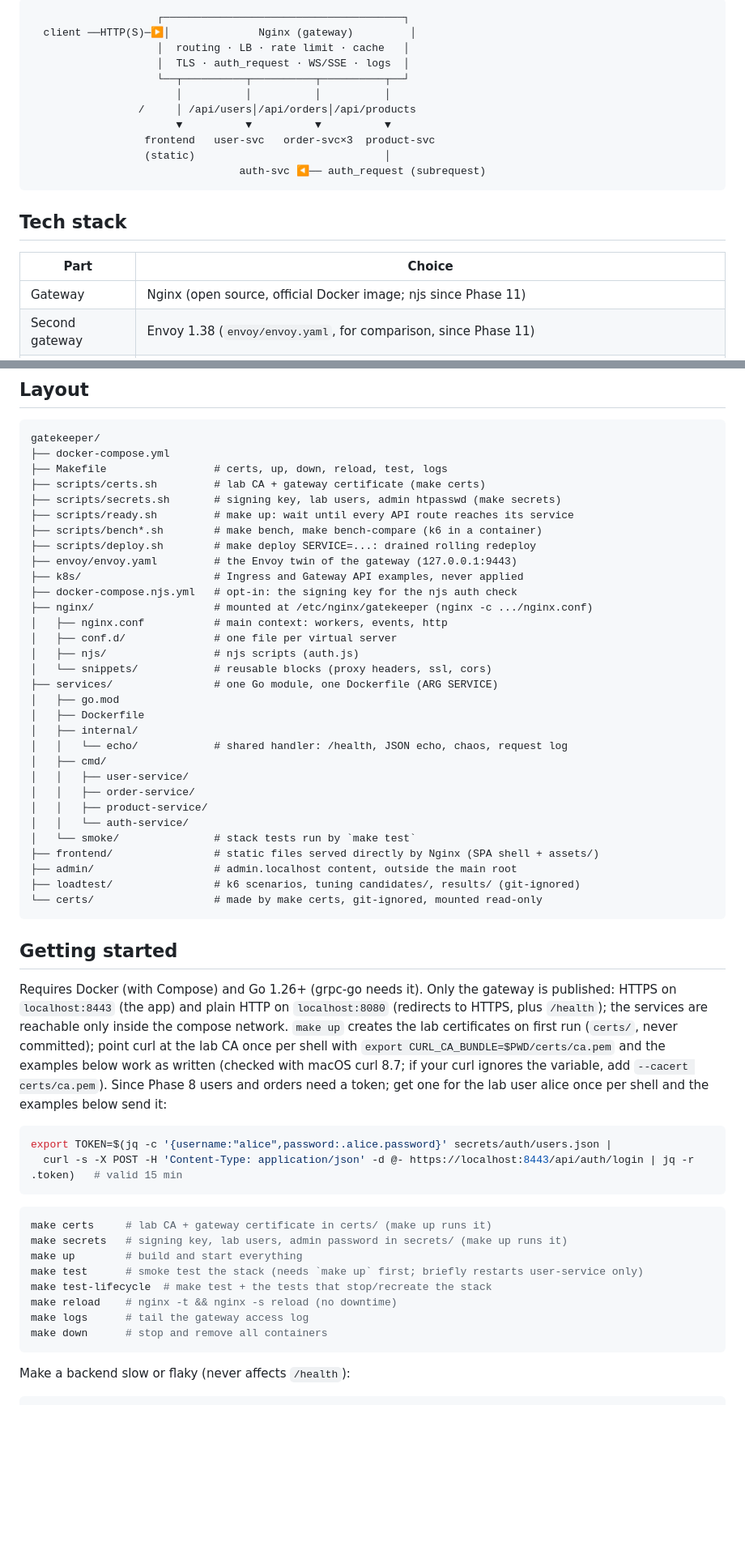
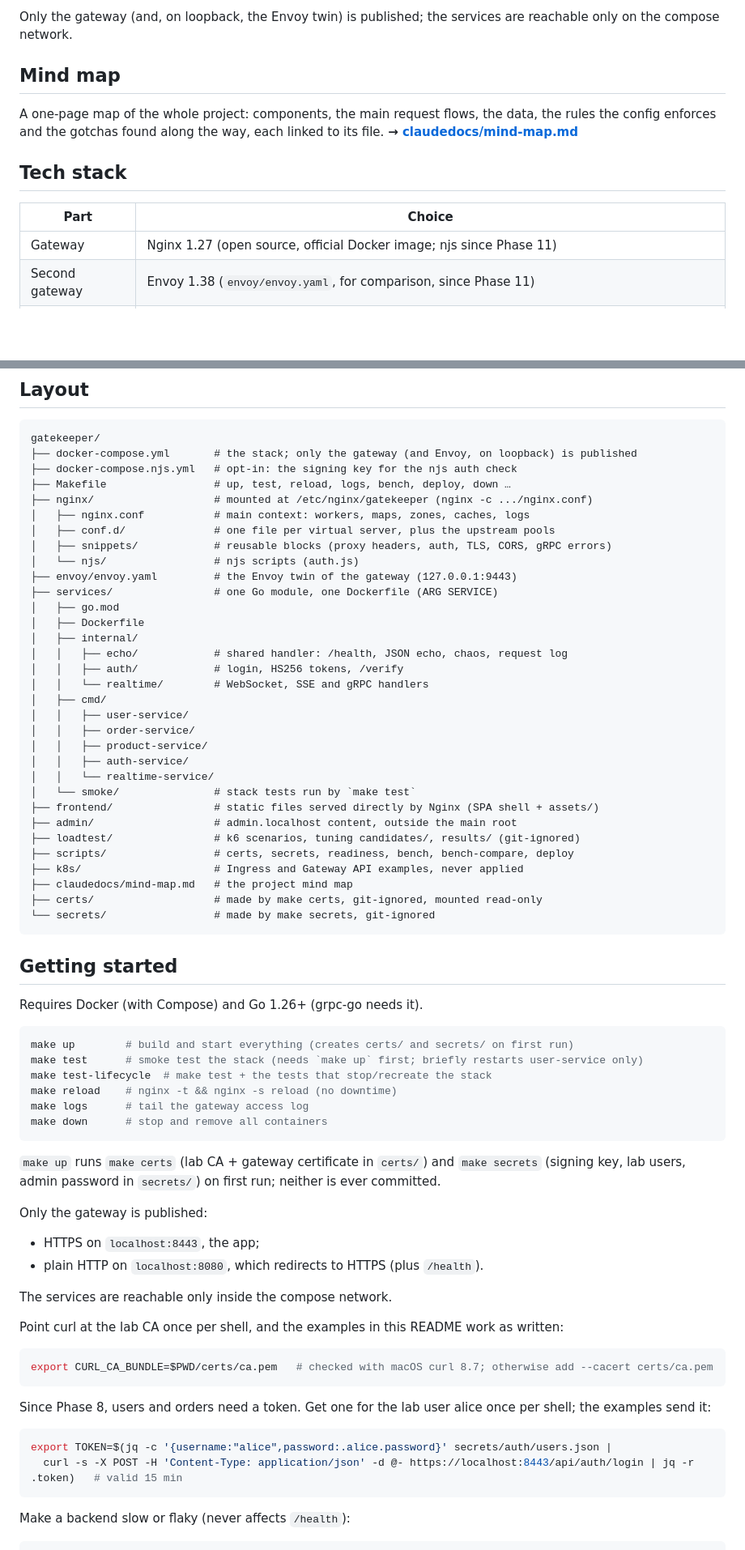
Before and after one commit to sorenhoang/gatekeeper, a Markdown page: README.md, 2 parts joined by grey strips. Shown at 81% size. GitHub-like rendering; blank space fills up the shorter version.

````diff
--- a/README.md
+++ b/README.md
@@ -9,22 +47,19 @@ The services are intentionally simple. The point of this project is the gateway:
 ```
-                    ┌──────────────────────────────────────┐
-  client ──HTTP(S)─▶│              Nginx (gateway)         │
-                    │  routing · LB · rate limit · cache   │
-                    │  TLS · auth_request · WS/SSE · logs  │
-                    └──┬──────────┬──────────┬──────────┬──┘
-                       │          │          │          │
-                 /     │ /api/users│/api/orders│/api/products
-                       ▼          ▼          ▼          ▼
-                  frontend   user-svc   order-svc×3  product-svc
-                  (static)                              │
-                                 auth-svc ◀── auth_request (subrequest)
-```
+
+Only the gateway (and, on loopback, the Envoy twin) is published; the services are
+reachable only on the compose network.
+
+## Mind map
+
+A one-page map of the whole project: components, the main request flows, the data,
+the rules the config enforces and the gotchas found along the way, each linked to its
+file. **→ [claudedocs/mind-map.md](claudedocs/mind-map.md)**
 
 ## Tech stack
 
 | Part | Choice |
 |---|---|
-| Gateway | Nginx (open source, official Docker image; njs since Phase 11) |
+| Gateway | Nginx 1.27 (open source, official Docker image; njs since Phase 11) |
 | Second gateway | Envoy 1.38 (`envoy/envoy.yaml`, for comparison, since Phase 11) |
 | Services | Go 1.26 (standard library `net/http`; since Phase 9 `github.com/coder/websocket` and `google.golang.org/grpc` for realtime-service) |
 | Orchestration | Docker Compose |
@@ -35,56 +70,75 @@ The services are intentionally simple. The point of this project is the gateway:
 
 ```
 gatekeeper/
-├── docker-compose.yml
-├── Makefile                 # certs, up, down, reload, test, logs
-├── scripts/certs.sh         # lab CA + gateway certificate (make certs)
-├── scripts/secrets.sh       # signing key, lab users, admin htpasswd (make secrets)
-├── scripts/ready.sh         # make up: wait until every API route reaches its service
-├── scripts/bench*.sh        # make bench, make bench-compare (k6 in a container)
-├── scripts/deploy.sh        # make deploy SERVICE=...: drained rolling redeploy
+├── docker-compose.yml       # the stack; only the gateway (and Envoy, on loopback) is published
+├── docker-compose.njs.yml   # opt-in: the signing key for the njs auth check
+├── Makefile                 # up, test, reload, logs, bench, deploy, down …
+├── nginx/                   # mounted at /etc/nginx/gatekeeper (nginx -c .../nginx.conf)
+│   ├── nginx.conf           # main context: workers, maps, zones, caches, logs
+│   ├── conf.d/              # one file per virtual server, plus the upstream pools
+│   ├── snippets/            # reusable blocks (proxy headers, auth, TLS, CORS, gRPC errors)
+│   └── njs/                 # njs scripts (auth.js)
 ├── envoy/envoy.yaml         # the Envoy twin of the gateway (127.0.0.1:9443)
-├── k8s/                     # Ingress and Gateway API examples, never applied
-├── docker-compose.njs.yml   # opt-in: the signing key for the njs auth check
-├── nginx/                   # mounted at /etc/nginx/gatekeeper (nginx -c .../nginx.conf)
-│   ├── nginx.conf           # main context: workers, events, http
-│   ├── conf.d/              # one file per virtual server
-│   ├── njs/                 # njs scripts (auth.js)
-│   └── snippets/            # reusable blocks (proxy headers, ssl, cors)
 ├── services/                # one Go module, one Dockerfile (ARG SERVICE)
 │   ├── go.mod
 │   ├── Dockerfile
 │   ├── internal/
-│   │   └── echo/            # shared handler: /health, JSON echo, chaos, request log
+│   │   ├── echo/            # shared handler: /health, JSON echo, chaos, request log
+│   │   ├── auth/            # login, HS256 tokens, /verify
+│   │   └── realtime/        # WebSocket, SSE and gRPC handlers
 │   ├── cmd/
 │   │   ├── user-service/
 │   │   ├── order-service/
 │   │   ├── product-service/
-│   │   └── auth-service/
+│   │   ├── auth-service/
+│   │   └── realtime-service/
 │   └── smoke/               # stack tests run by `make test`
 ├── frontend/                # static files served directly by Nginx (SPA shell + assets/)
 ├── admin/                   # admin.localhost content, outside the main root
 ├── loadtest/                # k6 scenarios, tuning candidates/, results/ (git-ignored)
-└── certs/                   # made by make certs, git-ignored, mounted read-only
+├── scripts/                 # certs, secrets, readiness, bench, bench-compare, deploy
+├── k8s/                     # Ingress and Gateway API examples, never applied
+├── claudedocs/mind-map.md   # the project mind map
+├── certs/                   # made by make certs, git-ignored, mounted read-only
+└── secrets/                 # made by make secrets, git-ignored
 ```
 
 ## Getting started
 
-Requires Docker (with Compose) and Go 1.26+ (grpc-go needs it). Only the gateway is published: HTTPS on `localhost:8443` (the app) and plain HTTP on `localhost:8080` (redirects to HTTPS, plus `/health`); the services are reachable only inside the compose network. `make up` creates the lab certificates on first run (`certs/`, never committed); point curl at the lab CA once per shell with `export CURL_CA_BUNDLE=$PWD/certs/ca.pem` and the examples below work as written (checked with macOS curl 8.7; if your curl ignores the variable, add `--cacert certs/ca.pem`). Since Phase 8 users and orders need a token; get one for the lab user alice once per shell and the examples below send it:
+Requires Docker (with Compose) and Go 1.26+ (grpc-go needs it).
 
 ```bash
-export TOKEN=$(jq -c '{username:"alice",password:.alice.password}' secrets/auth/users.json |
-  curl -s -X POST -H 'Content-Type: application/json' -d @- https://localhost:8443/api/auth/login | jq -r .token)   # valid 15 min
-```
-
-```bash
-make certs     # lab CA + gateway certificate in certs/ (make up runs it)
-make secrets   # signing key, lab users, admin password in secrets/ (make up runs it)
-make up        # build and start everything
+make up        # build and start everything (creates certs/ and secrets/ on first run)
 make test      # smoke test the stack (needs `make up` first; briefly restarts user-service only)
 make test-lifecycle  # make test + the tests that stop/recreate the stack
 make reload    # nginx -t && nginx -s reload (no downtime)
 make logs      # tail the gateway access log
 make down      # stop and remove all containers
+```
+
+`make up` runs `make certs` (lab CA + gateway certificate in `certs/`) and
+`make secrets` (signing key, lab users, admin password in `secrets/`) on first run;
+neither is ever committed.
+
+Only the gateway is published:
+- HTTPS on `localhost:8443`, the app;
+- plain HTTP on `localhost:8080`, which redirects to HTTPS (plus `/health`).
+
+The services are reachable only inside the compose network.
+
+Point curl at the lab CA once per shell, and the examples in this README work as
+written:
+
+```bash
+export CURL_CA_BUNDLE=$PWD/certs/ca.pem   # checked with macOS curl 8.7; otherwise add --cacert certs/ca.pem
+```
+
+Since Phase 8, users and orders need a token. Get one for the lab user alice once per
+shell; the examples send it:
+
+```bash
+export TOKEN=$(jq -c '{username:"alice",password:.alice.password}' secrets/auth/users.json |
+  curl -s -X POST -H 'Content-Type: application/json' -d @- https://localhost:8443/api/auth/login | jq -r .token)   # valid 15 min
 ```
 
 Make a backend slow or flaky (never affects `/health`):
````
Also changed, not shown: other parts of README.md (+56 -15 lines), claudedocs/mind-map.md (added, +237 -0 lines).
